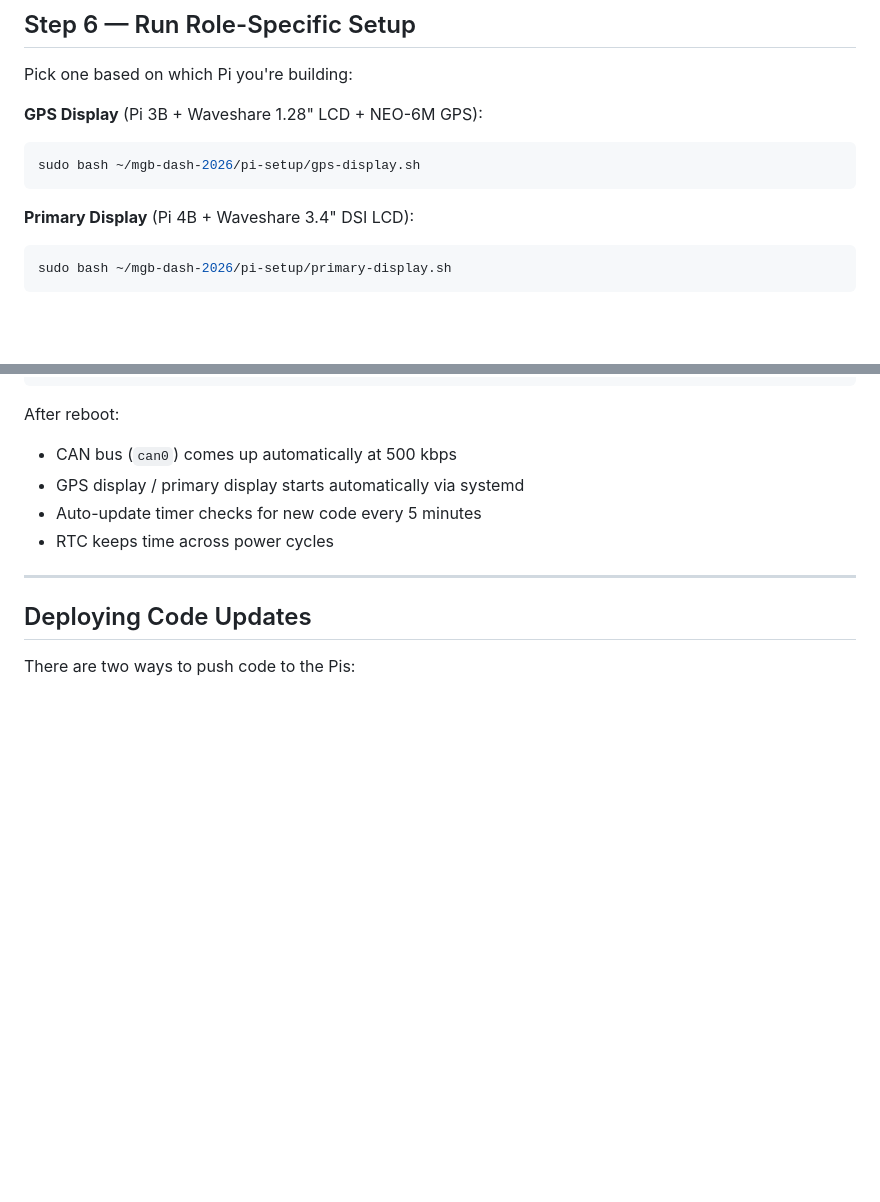
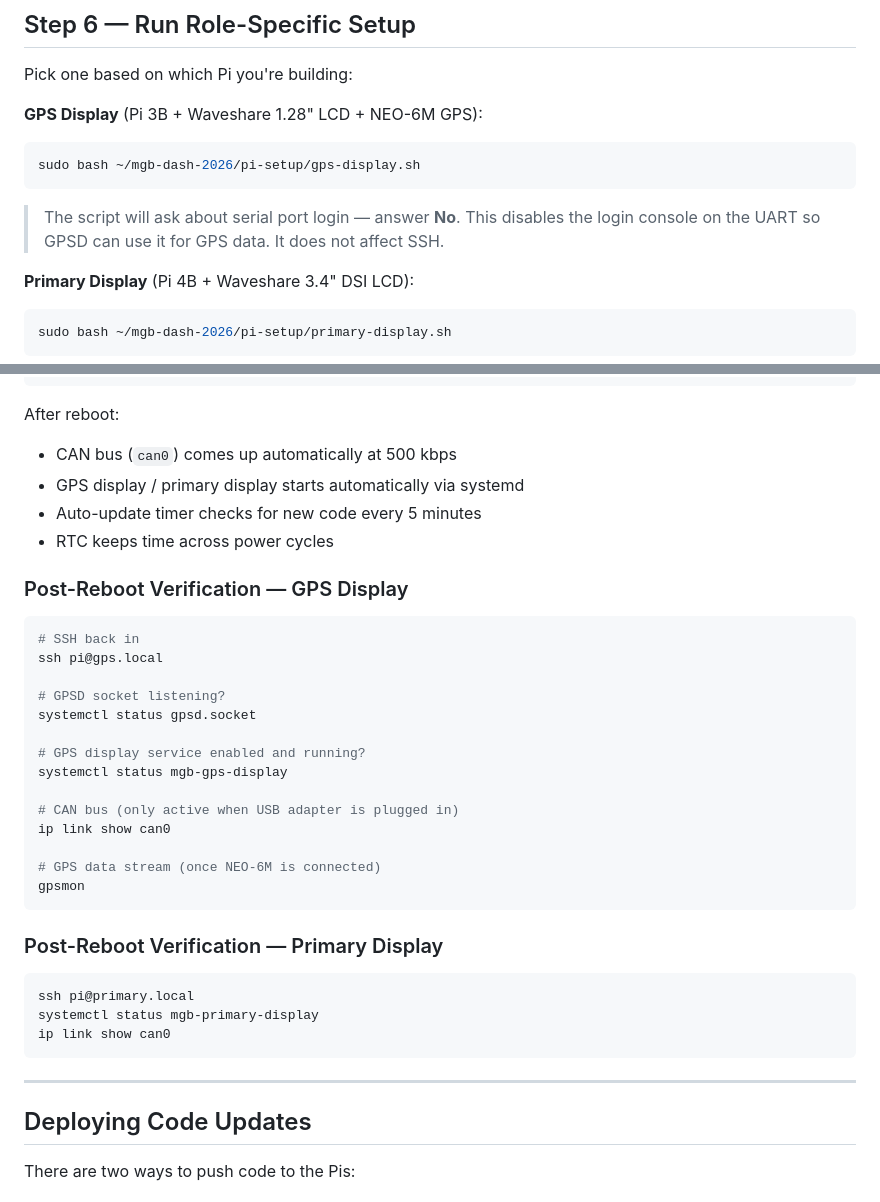
Before and after one commit to MikeMontana1968/mgb-dash-2026, a Markdown page: pi-setup/README.md, 2 parts joined by grey strips. Drawn GitHub-style; blank space fills up the shorter version.

Commit message:
Add GPS serial port note and post-reboot verification to README
Co-Authored-By: Claude Opus 4.6 <noreply@anthropic.com>

````diff
--- a/pi-setup/README.md
+++ b/pi-setup/README.md
@@ -79,6 +79,8 @@ Pick one based on which Pi you're building:
 ```bash
 sudo bash ~/mgb-dash-2026/pi-setup/gps-display.sh
 ```
+> The script will ask about serial port login — answer **No**. This disables the
+> login console on the UART so GPSD can use it for GPS data. It does not affect SSH.
 
 **Primary Display** (Pi 4B + Waveshare 3.4" DSI LCD):
 ```bash
@@ -101,6 +103,33 @@ After reboot:
 - GPS display / primary display starts automatically via systemd
 - Auto-update timer checks for new code every 5 minutes
 - RTC keeps time across power cycles
+
+### Post-Reboot Verification — GPS Display
+
+```bash
+# SSH back in
+ssh pi@gps.local
+
+# GPSD socket listening?
+systemctl status gpsd.socket
+
+# GPS display service enabled and running?
+systemctl status mgb-gps-display
+
+# CAN bus (only active when USB adapter is plugged in)
+ip link show can0
+
+# GPS data stream (once NEO-6M is connected)
+gpsmon
+```
+
+### Post-Reboot Verification — Primary Display
+
+```bash
+ssh pi@primary.local
+systemctl status mgb-primary-display
+ip link show can0
+```
 
 ---
 
````
